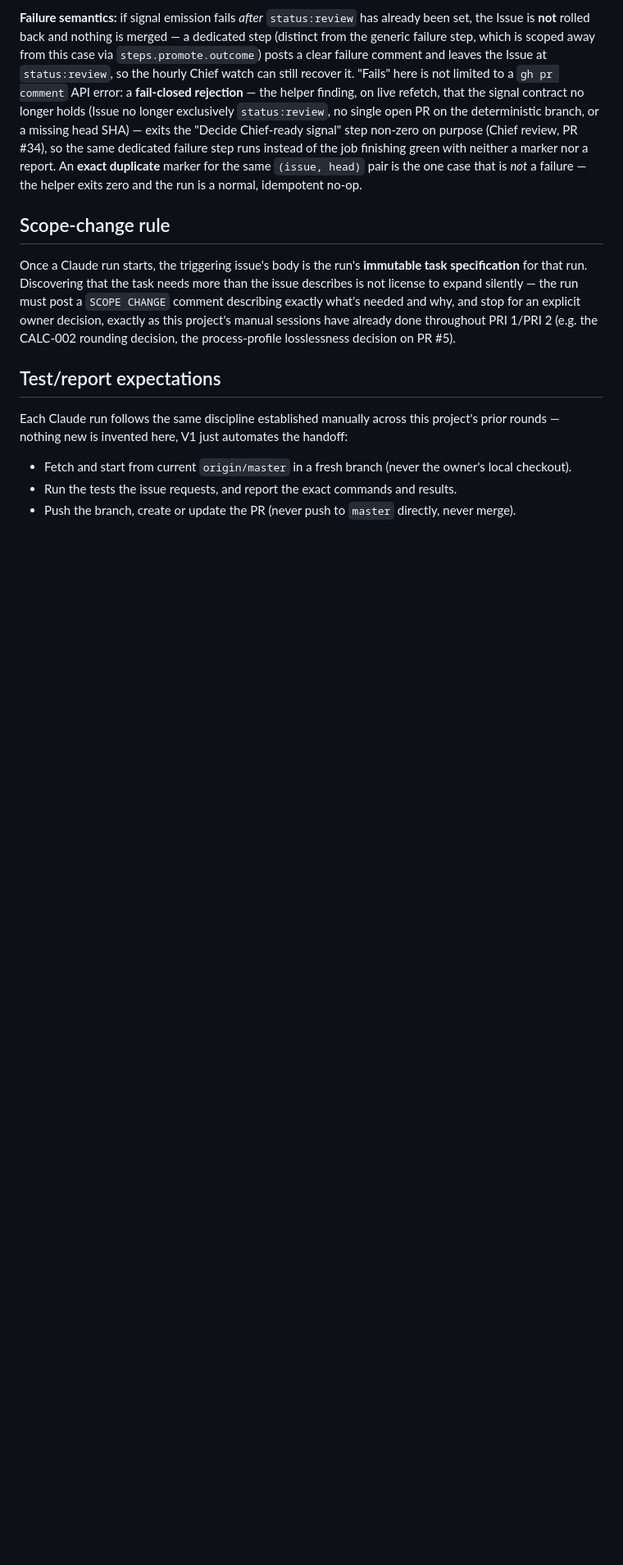
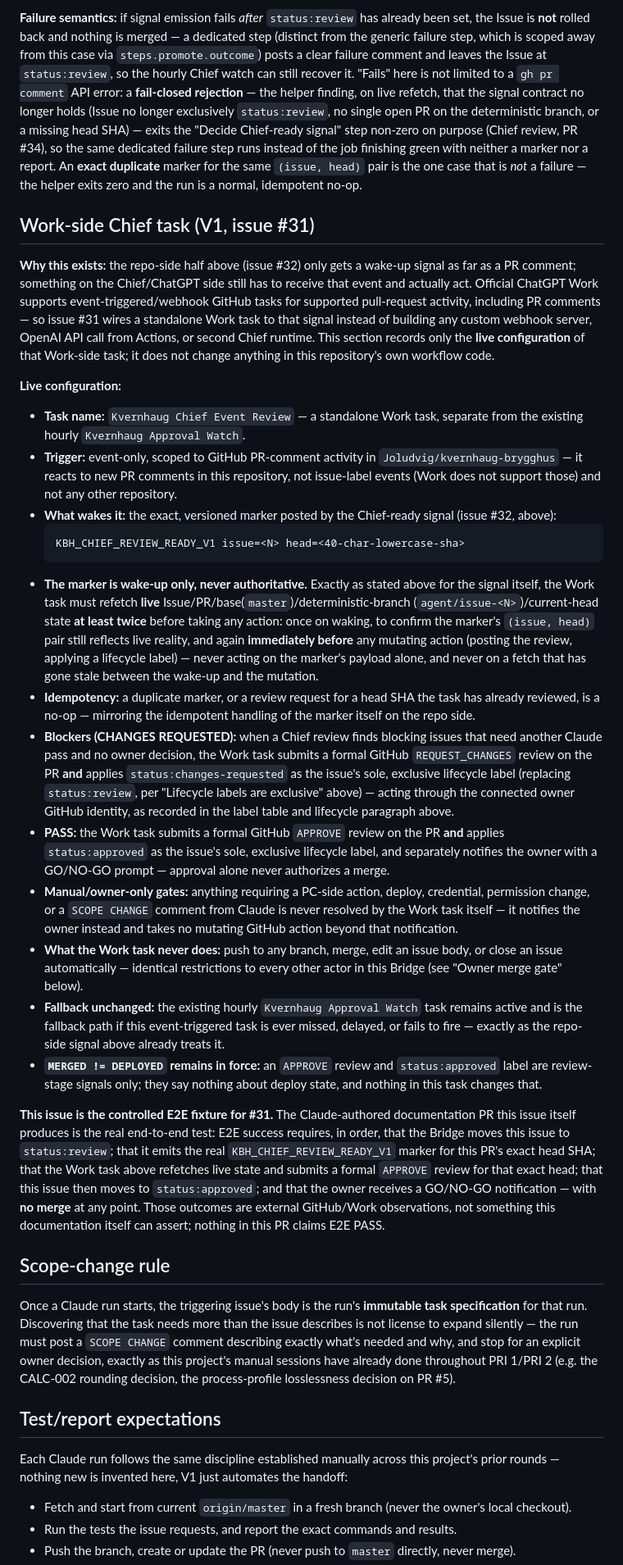
Before and after one commit to Joludvig/kvernhaug-brygghus, a Markdown page: docs/development/AGENT_WORKFLOW.md, the part around one of its changes. Shown at 82% size. Drawn GitHub-style; blank space fills up the shorter version.

Commit message:
infra: document Work-side Chief task and reconcile lifecycle ownership (issue #36)
Add a Work-side Chief task (V1, issue #31) section to AGENT_WORKFLOW.md
recording the live Kvernhaug Chief Event Review Work task configuration,
and reconcile the status:changes-requested/status:approved label rows
and lifecycle paragraph to reflect that the owner-authorized Chief Work
task may apply them through the connected owner GitHub identity.

Co-Authored-By: Claude Sonnet 5 <noreply@anthropic.com>

````diff
--- a/docs/development/AGENT_WORKFLOW.md
+++ b/docs/development/AGENT_WORKFLOW.md
@@ -494,6 +501,85 @@ marker for the same `(issue, head)` pair is the one case that is
 *not* a failure — the helper exits zero and the run is a normal,
 idempotent no-op.
 
+## Work-side Chief task (V1, issue #31)
+
+**Why this exists:** the repo-side half above (issue #32) only gets a
+wake-up signal as far as a PR comment; something on the Chief/ChatGPT
+side still has to receive that event and actually act. Official ChatGPT
+Work supports event-triggered/webhook GitHub tasks for supported
+pull-request activity, including PR comments — so issue #31 wires a
+standalone Work task to that signal instead of building any custom
+webhook server, OpenAI API call from Actions, or second Chief runtime.
+This section records only the **live configuration** of that Work-side
+task; it does not change anything in this repository's own workflow
+code.
+
+**Live configuration:**
+
+- **Task name:** `Kvernhaug Chief Event Review` — a standalone Work
+  task, separate from the existing hourly `Kvernhaug Approval Watch`.
+- **Trigger:** event-only, scoped to GitHub PR-comment activity in
+  `Joludvig/kvernhaug-brygghus` — it reacts to new PR comments in this
+  repository, not issue-label events (Work does not support those) and
+  not any other repository.
+- **What wakes it:** the exact, versioned marker posted by the
+  Chief-ready signal (issue #32, above):
+  ```
+  KBH_CHIEF_REVIEW_READY_V1 issue=<N> head=<40-char-lowercase-sha>
+  ```
+- **The marker is wake-up only, never authoritative.** Exactly as
+  stated above for the signal itself, the Work task must refetch
+  **live** Issue/PR/base(`master`)/deterministic-branch
+  (`agent/issue-<N>`)/current-head state **at least twice** before
+  taking any action: once on waking, to confirm the marker's `(issue,
+  head)` pair still reflects live reality, and again **immediately
+  before** any mutating action (posting the review, applying a
+  lifecycle label) — never acting on the marker's payload alone, and
+  never on a fetch that has gone stale between the wake-up and the
+  mutation.
+- **Idempotency:** a duplicate marker, or a review request for a head
+  SHA the task has already reviewed, is a no-op — mirroring the
+  idempotent handling of the marker itself on the repo side.
+- **Blockers (CHANGES REQUESTED):** when a Chief review finds blocking
+  issues that need another Claude pass and no owner decision, the Work
+  task submits a formal GitHub `REQUEST_CHANGES` review on the PR
+  **and** applies `status:changes-requested` as the issue's sole,
+  exclusive lifecycle label (replacing `status:review`, per "Lifecycle
+  labels are exclusive" above) — acting through the connected owner
+  GitHub identity, as recorded in the label table and lifecycle
+  paragraph above.
+- **PASS:** the Work task submits a formal GitHub `APPROVE` review on
+  the PR **and** applies `status:approved` as the issue's sole,
+  exclusive lifecycle label, and separately notifies the owner with a
+  GO/NO-GO prompt — approval alone never authorizes a merge.
+- **Manual/owner-only gates:** anything requiring a PC-side action,
+  deploy, credential, permission change, or a `SCOPE CHANGE` comment
+  from Claude is never resolved by the Work task itself — it notifies
+  the owner instead and takes no mutating GitHub action beyond that
+  notification.
+- **What the Work task never does:** push to any branch, merge, edit an
+  issue body, or close an issue automatically — identical restrictions
+  to every other actor in this Bridge (see "Owner merge gate" below).
+- **Fallback unchanged:** the existing hourly `Kvernhaug Approval Watch`
+  task remains active and is the fallback path if this event-triggered
+  task is ever missed, delayed, or fails to fire — exactly as the
+  repo-side signal above already treats it.
+- **`MERGED != DEPLOYED` remains in force:** an `APPROVE` review and
+  `status:approved` label are review-stage signals only; they say
+  nothing about deploy state, and nothing in this task changes that.
+
+**This issue is the controlled E2E fixture for #31.** The
+Claude-authored documentation PR this issue itself produces is the real
+end-to-end test: E2E success requires, in order, that the Bridge moves
+this issue to `status:review`; that it emits the real
+`KBH_CHIEF_REVIEW_READY_V1` marker for this PR's exact head SHA; that
+the Work task above refetches live state and submits a formal
+`APPROVE` review for that exact head; that this issue then moves to
+`status:approved`; and that the owner receives a GO/NO-GO notification
+— with **no merge** at any point. Those outcomes are external
+GitHub/Work observations, not something this documentation itself can
+assert; nothing in this PR claims E2E PASS.
+
 ## Scope-change rule
 
 Once a Claude run starts, the triggering issue's body is the run's
````
Also changed, not shown: other parts of docs/development/AGENT_WORKFLOW.md (+12 -5 lines).
